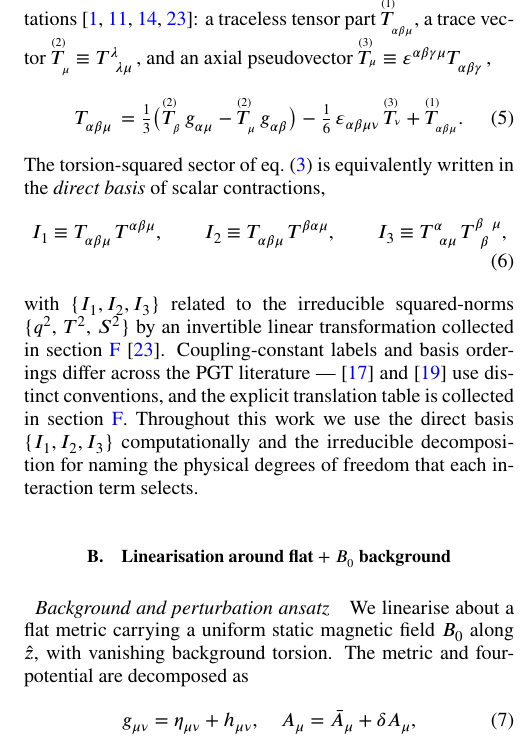
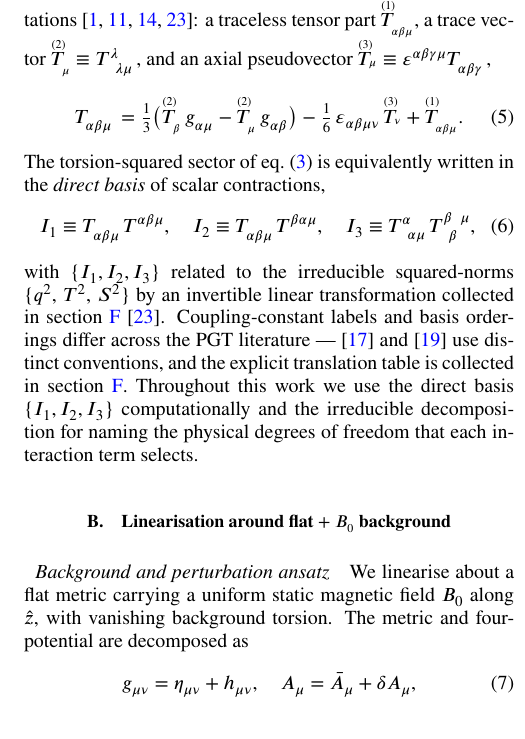
Before and after one commit to WilliamRoyce/tidal, a LaTeX paper (manuscript/main.tex, which reads manuscript/sections/theory.tex): part of one column of page 2 of 5, cut so that both start at the same text. Compiled offline with pdfLaTeX.

Commit message:
fix(theory): adjust spacing in torsion-squared sector equations

```diff
--- a/manuscript/sections/theory.tex
+++ b/manuscript/sections/theory.tex
@@ -204,9 +204,9 @@ The torsion-squared sector of \cref{QuadraticAction} is equivalently
 written in the \emph{direct basis} of scalar contractions,
 \begin{align}
   I_1 \equiv \MAGT{_{\alpha\beta\mu}}\MAGT{^{\alpha\beta\mu}},
-  \qquad
+  \quad
   I_2 \equiv \MAGT{_{\alpha\beta\mu}}\MAGT{^{\beta\alpha\mu}},
-  \qquad
+  \quad
   I_3 \equiv \MAGT{^\alpha_\alpha_\mu}\MAGT{^\beta_\beta^\mu},
   \label{TorsionDirectBasis}
 \end{align}
```
